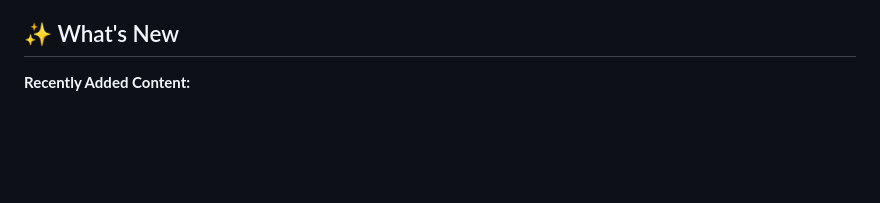
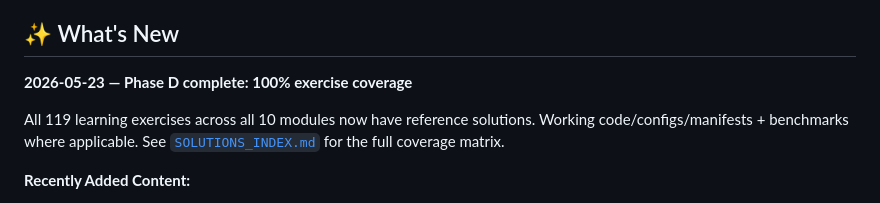
Before and after one commit to ai-infra-curriculum/ai-infra-engineer-solutions, a Markdown page: README.md, the part around the change. Rendered like a GitHub page; blank space fills up the shorter version.

Commit message:
docs: announce Phase D completion (100% exercise coverage)
SOLUTIONS_INDEX.md now shows the full per-module coverage matrix.
README.md announces Phase D completion.

```diff
--- a/README.md
+++ b/README.md
@@ -23,6 +23,12 @@ This repository contains **complete, production-ready implementations** of all p
 - 📖 **Troubleshooting guides** - Common issues and solutions
 
 ## ✨ What's New
+
+**2026-05-23 — Phase D complete: 100% exercise coverage**
+
+All 119 learning exercises across all 10 modules now have reference solutions. Working
+code/configs/manifests + benchmarks where applicable. See [`SOLUTIONS_INDEX.md`](./SOLUTIONS_INDEX.md)
+for the full coverage matrix.
 
 **Recently Added Content:**
 - 📝 **Comprehensive Quizzes** - 265+ quiz questions added across modules 102-110 in the learning repository
```
